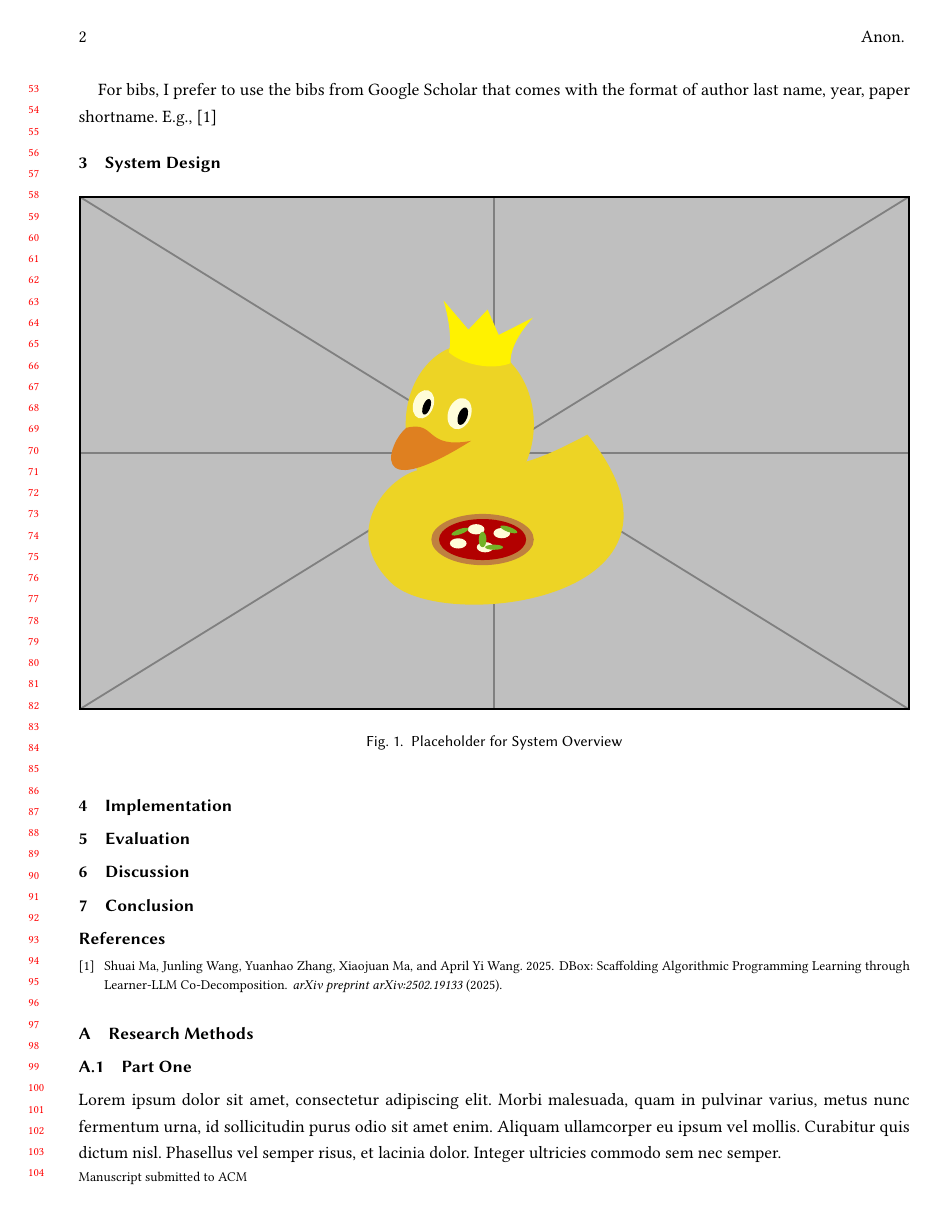
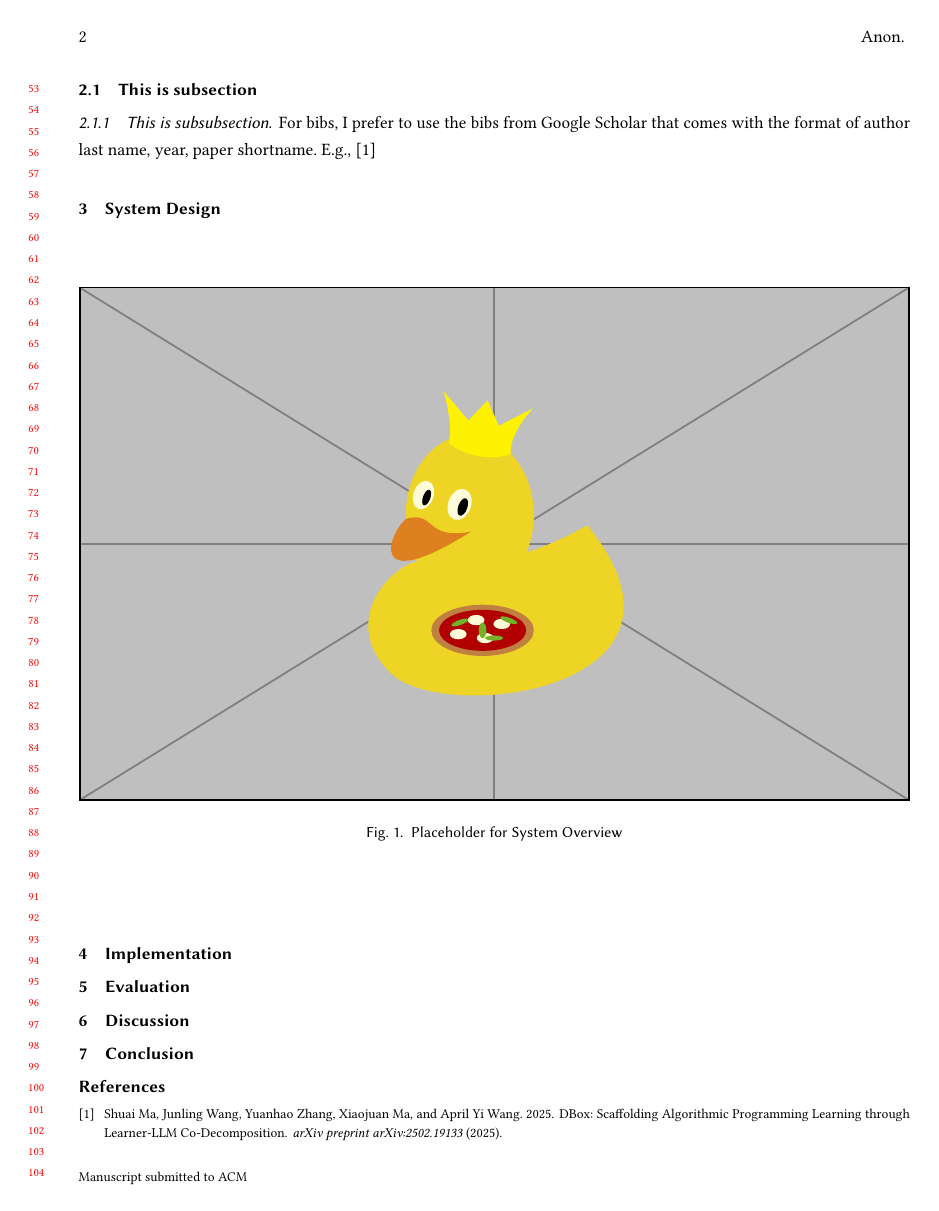
Before and after one commit to ETH-PEACH-Lab/PEACH---ACM-Conference-Proceedings-Primary-Article-Template, a LaTeX paper (main.tex, which reads _custom.sty, acmart.cls, sections/02_related_work.tex): page 2 of 3. Compiled offline with pdfLaTeX.

Commit message:
update template

```diff
--- a/_custom.sty
+++ b/_custom.sty
@@ -4,6 +4,7 @@
 \usepackage{tabularx}
 \usepackage{xcolor}
 \usepackage{soul}  % For highlighting
+\usepackage{xkeyval}
 
 %% custom colours
 \definecolor{LIGHTYELLOW}{HTML}{FCF3CF}
--- a/acmart.cls
+++ b/acmart.cls
@@ -36,9 +36,10 @@
 %%   Grave accent  \`     Left brace    \{     Vertical bar  \|
 %%   Right brace   \}     Tilde         \~}
 
+
 \NeedsTeXFormat{LaTeX2e}
 \ProvidesClass{acmart}
-[2024/05/27 v2.08 Typesetting articles for the Association for Computing Machinery]
+[2025/08/21 v2.15 Typesetting articles for the Association for Computing Machinery]
 \def\@classname{acmart}
 \InputIfFileExists{acmart-preload-hook.tex}{%
   \ClassWarning{\@classname}{%
@@ -47,13 +48,13 @@
 \RequirePackage{xkeyval}
 \RequirePackage{xstring}
 \RequirePackage{iftex}
-\define@choicekey*+{acmart.cls}{format}[\ACM@format\ACM@format@nr]{%
+\define@choicekey*+{\@classname.cls}{format}[\ACM@format\ACM@format@nr]{%
   manuscript, acmsmall, acmlarge, acmtog, sigconf, siggraph,
   sigplan, sigchi, sigchi-a, acmengage, acmcp}[manuscript]{}{%
   \ClassError{\@classname}{The option format must be manuscript,
     acmsmall, acmlarge, acmtog, sigconf, siggraph,
     sigplan, sigchi or sigchi-a}}
-\def\@DeclareACMFormat#1{\DeclareOptionX{#1}{\setkeys{acmart.cls}{format=#1}}}
+\def\@DeclareACMFormat#1{\DeclareOptionX{#1}{\setkeys{\@classname.cls}{format=#1}}}
 \@DeclareACMFormat{manuscript}
 \@DeclareACMFormat{acmsmall}
 \@DeclareACMFormat{acmlarge}
@@ -66,7 +67,7 @@
 \@DeclareACMFormat{acmengage}
 \@DeclareACMFormat{acmcp}
 \ExecuteOptionsX{format}
-\define@boolkey+{acmart.cls}[@ACM@]{screen}[true]{%
+\define@boolkey+{\@classname.cls}[@ACM@]{screen}[true]{%
   \if@ACM@screen
     \PackageInfo{\@classname}{Using screen mode}%
   \else
@@ -74,7 +75,7 @@
   \fi}{\PackageError{\@classname}{The option screen can be either true or
     false}}
 \ExecuteOptionsX{screen=false}
-\define@boolkey+{acmart.cls}[@ACM@]{urlbreakonhyphens}[true]{%
+\define@boolkey+{\@classname.cls}[@ACM@]{urlbreakonhyphens}[true]{%
   \if@ACM@urlbreakonhyphens
     \PackageInfo{\@classname}{Using breaking urls on hyphens}%
   \else
@@ -82,7 +83,7 @@
   \fi}{\PackageError{\@classname}{The option urlbreakonhyphens can be either true or
     false}}
 \ExecuteOptionsX{urlbreakonhyphens=true}
-\define@boolkey+{acmart.cls}[@ACM@]{acmthm}[true]{%
+\define@boolkey+{\@classname.cls}[@ACM@]{acmthm}[true]{%
   \if@ACM@acmthm
     \PackageInfo{\@classname}{Requiring acmthm}%
   \else
@@ -90,7 +91,7 @@
   \fi}{\PackageError{\@classname}{The option acmthm can be either true or
     false}}
 \ExecuteOptionsX{acmthm=true}
-\define@boolkey+{acmart.cls}[@ACM@]{review}[true]{%
+\define@boolkey+{\@classname.cls}[@ACM@]{review}[true]{%
   \if@ACM@review
     \PackageInfo{\@classname}{Using review mode}%
     \AtBeginDocument{\@ACM@printfoliostrue}%
@@ -99,7 +100,7 @@
   \fi}{\PackageError{\@classname}{The option review can be either true or
     false}}
 \ExecuteOptionsX{review=false}
-\define@boolkey+{acmart.cls}[@ACM@]{authorversion}[true]{%
+\define@boolkey+{\@classname.cls}[@ACM@]{authorversion}[true]{%
   \if@ACM@authorversion
     \PackageInfo{\@classname}{Using authorversion mode}%
   \else
@@ -107,7 +108,7 @@
   \fi}{\PackageError{\@classname}{The option authorversion can be either true or
     false}}
 \ExecuteOptionsX{authorversion=false}
-\define@boolkey+{acmart.cls}[@ACM@]{nonacm}[true]{%
+\define@boolkey+{\@classname.cls}[@ACM@]{nonacm}[true]{%
   \if@ACM@nonacm
     \PackageInfo{\@classname}{Using nonacm mode}%
     \AtBeginDocument{\@ACM@printacmreffalse}%
@@ -119,15 +120,15 @@
   \fi}{\PackageError{\@classname}{The option nonacm can be either true or
     false}}
 \ExecuteOptionsX{nonacm=false}
-\define@boolkey+{acmart.cls}[@ACM@]{balance}[true]{}{%
+\define@boolkey+{\@classname.cls}[@ACM@]{balance}[true]{}{%
   \PackageError{\@classname}{The option balance can be either true or
     false}}
 \ExecuteOptionsX{balance}
-\define@boolkey+{acmart.cls}[@ACM@]{pbalance}[true]{}{%
+\define@boolkey+{\@classname.cls}[@ACM@]{pbalance}[true]{}{%
   \PackageError{\@classname}{The option pbalance can be either true or
     false}}
 \ExecuteOptionsX{pbalance=false}
-\define@boolkey+{acmart.cls}[@ACM@]{natbib}[true]{%
+\define@boolkey+{\@classname.cls}[@ACM@]{natbib}[true]{%
   \if@ACM@natbib
     \PackageInfo{\@classname}{Explicitly selecting natbib mode}%
   \else
@@ -135,7 +136,7 @@
   \fi}{\PackageError{\@classname}{The option natbib can be either true or
     false}}
 \ExecuteOptionsX{natbib=true}
-\define@boolkey+{acmart.cls}[@ACM@]{anonymous}[true]{%
+\define@boolkey+{\@classname.cls}[@ACM@]{anonymous}[true]{%
   \if@ACM@anonymous
     \PackageInfo{\@classname}{Using anonymous mode}%
   \else
@@ -143,7 +144,7 @@
   \fi}{\PackageError{\@classname}{The option anonymous can be either true or
     false}}
 \ExecuteOptionsX{anonymous=false}
-\define@boolkey+{acmart.cls}[@ACM@]{timestamp}[true]{%
+\define@boolkey+{\@classname.cls}[@ACM@]{timestamp}[true]{%
   \if@ACM@timestamp
     \PackageInfo{\@classname}{Using timestamp mode}%
   \else
@@ -151,7 +152,7 @@
   \fi}{\PackageError{\@classname}{The option timestamp can be either true or
     false}}
 \ExecuteOptionsX{timestamp=false}
-\define@boolkey+{acmart.cls}[@ACM@]{authordraft}[true]{%
+\define@boolkey+{\@classname.cls}[@ACM@]{authordraft}[true]{%
   \if@ACM@authordraft
     \PackageInfo{\@classname}{Using authordraft mode}%
     \@ACM@timestamptrue
@@ -189,13 +190,13 @@
 \ClassWarning{\@classname}{%
   The format siggraph is now obsolete.\MessageBreak
   I am switching to sigconf.}
-  \setkeys{acmart.cls}{format=sigconf}
+  \setkeys{\@classname.cls}{format=sigconf}
 \fi
 \ifnum\ACM@format@nr=7\relax % sigchi
 \ClassWarning{\@classname}{%
   The format sigchi is now obsolete.\MessageBreak
   I am switching to sigconf.}
-  \setkeys{acmart.cls}{format=sigconf}
+  \setkeys{\@classname.cls}{format=sigconf}
 \fi
 \ifnum\ACM@format@nr=8\relax % sigchi
 \ClassWarning{\@classname}{%
@@ -289,7 +290,6 @@
 \RequirePackage{setspace}
 \onehalfspacing
 \fi
-\RequirePackage{textcase}
 \if@ACM@acmcp
 \RequirePackage{framed}
 \RequirePackage{zref-savepos, zref-user}
@@ -546,7 +546,6 @@
       \fi}%
   \fi
   \ignorespaces}
-\def\@seccntformat#1{\csname the#1\endcsname\quad}
 \def\@ssect#1#2#3#4#5{%
   \@tempskipa #3\relax
   \ifdim \@tempskipa>\z@
@@ -559,6 +558,7 @@
     \def\@svsechd{#4{\hskip #1\relax #5}}%
   \fi
   \@xsect{#3}}
+\def\@seccntformat#1{\csname the#1\endcsname\quad}
 \def\@starttoc#1#2{\begingroup\makeatletter
   \setTrue{#1}%
   \par\removelastskip\vskip\z@skip
@@ -859,21 +859,23 @@
     have the newtxmath package installed.  Please upgrade your
     TeX}\@ACM@newfontsfalse}
 \if@ACM@newfonts
-  \RequirePackage[T1]{fontenc}
-  % Note that the order in which packages are loaded matters,
-  % and the correct order depends on the LaTeX engine used.
-  % See https://github.com/borisveytsman/acmart/issues/402
-  % and https://github.com/borisveytsman/acmart/issues/410
   \ifxetex
-    \RequirePackage[libertine]{newtxmath}
+    \RequirePackage{amssymb}
+    \RequirePackage{unicode-math}
+    \setmathfont[Scale=MatchUppercase]{LibertinusMath-Regular.otf}
+    \setmathfont{latinmodern-math.otf}[range={cal}]
     \RequirePackage[tt=false]{libertine}
     \setmonofont[StylisticSet=3]{inconsolata}
   \else
     \ifluatex
-      \RequirePackage[libertine]{newtxmath}
+      \RequirePackage{amssymb}
+      \RequirePackage{unicode-math}
+      \setmathfont[Scale=MatchUppercase]{LibertinusMath-Regular.otf}
+      \setmathfont{latinmodern-math.otf}[range={cal}]
       \RequirePackage[tt=false]{libertine}
       \setmonofont[StylisticSet=3]{inconsolata}
     \else
+       \RequirePackage[T1]{fontenc}
        \RequirePackage[tt=false, type1=true]{libertine}
        \RequirePackage[varqu]{zi4}
        \RequirePackage[libertine]{newtxmath}
@@ -892,7 +894,23 @@
 \@undescribed@imagesfalse
 \newcommand\Description[2][]{\global\@Description@presenttrue\ignorespaces}
 \AtEndDocument{\if@undescribed@images
-  \ClassWarningNoLine{\@classname}{Some images may lack descriptions}\fi}
+  \ClassWarningNoLine{\@classname}{Some images may lack
+    descriptions.\MessageBreak
+  ACM is committed to complying with the upcoming US ADA
+  https://accessiblyapp.com/accessibility-compliance/ada/ and European
+  Accessibility Act
+  (EAA) https://accessiblyapp.com/accessibility-compliance/eaa/
+  regulations by actively working to ensure our publications and
+  application services are accessible to individuals with
+  disabilities, adhering to the WCAG guidelines to provide a seamless
+  experience for all users, and regularly reviewing our accessibility
+  practices to maintain compliance with evolving standards. \MessageBreak
+  To this end, we strongly encourage our authors to provide
+  alternative text and captions for images and multimedia content. It
+  is also important to optimize color contrast for the visually
+  impaired. Taking these important steps when creating your papers
+  will ensure that the widest possible audience can ingest your
+  work.}\fi}
 \AtBeginEnvironment{figure}{\@Description@presentfalse
   \let\@vspace\@vspace@orig
   \let\@vspacer\@vspacer@orig}
@@ -924,6 +942,10 @@
 \AtBeginEnvironment{listing}{\let\@vspace\@vspace@orig
   \let\@vspacer\@vspacer@orig}
 \AtBeginEnvironment{listing*}{\let\@vspace\@vspace@orig
+  \let\@vspacer\@vspacer@orig}
+\AtBeginEnvironment{lstinputlisting}{\let\@vspace\@vspace@orig
+  \let\@vspacer\@vspacer@orig}
+\AtBeginEnvironment{lstinputlisting*}{\let\@vspace\@vspace@orig
   \let\@vspacer\@vspacer@orig}
 
 \RequirePackage{caption, float}
@@ -1073,6 +1095,8 @@
 \@ACM@maketitle@typesetfalse
 \define@choicekey*+{ACM}{acmJournal}[\@journalCode\@journalCode@nr]{%
   ACMJCSS,%
+  ACMJDS,%
+  AILET,%
   CIE,%
   CSUR,%
   DGOV,%
@@ -1101,6 +1125,8 @@
   TAAS,%
   TACCESS,%
   TACO,%
+  TAIS,%
+  TAISAP,%
   TALG,%
   TALLIP,%
   TAP,%
@@ -1152,6 +1178,16 @@
   \def\@journalNameShort{ACM J. Comput. Sustain. Soc.}%
   \def\@permissionCodeOne{2834-5533}%
   \def\@permissionCodeTwo{2834-5533}%
+\relax % ACMJCDS
+  \def\@journalName{ACM Journal of Data Science}%
+  \def\@journalNameShort{ACM J. Data Sci.}%
+  \def\@permissionCodeOne{0000-0000}%
+  \def\@permissionCodeTwo{0000-0000}%
+\relax % AILET
+  \def\@journalName{ACM AI Letters}%
+  \def\@journalNameShort{ACM AI Lett.}%
+  \def\@permissionCodeOne{3068-8590}%
+  \def\@permissionCodeTwo{3068-8590}%
 \or % CIE
   \def\@journalName{ACM Computers in Entertainment}%
   \def\@journalNameShort{ACM Comput. Entertain.}%
@@ -1303,6 +1339,16 @@
   \def\@journalNameShort{ACM Trans. Arch. Code Optim.}%
   \def\@permissionCodeOne{1544-3566}%
   \def\@permissionCodeTwo{1544-3973}%
+\or % TAIS
+  \def\@journalName{ACM Transactions on AI for Science}%
+  \def\@journalNameShort{ACM Trans. AI Sci.}%
+  \def\@permissionCodeOne{3066-4438}%
+  \def\@permissionCodeTwo{3066-4438}%
+\or % TAISAP
+  \def\@journalName{ACM Transactions on AI Security and Privacy}%
+  \def\@journalNameShort{ACM Trans. AI Secur. Priv.}%
+  \def\@permissionCodeOne{3068-3564}%
+  \def\@permissionCodeTwo{3068-3564}%
 \or % TALG
   \def\@journalName{ACM Transactions on Algorithms}%
   \def\@journalNameShort{ACM Trans. Algor.}%
@@ -1632,7 +1678,7 @@
   \def\position##1{\ignorespaces}%
   \def\institution##1{##1\ignorespaces}%
   \def\department{\@ifnextchar[{\@department}{\@department[]}}%
-  \def\@department[##1]##2{\unskip, ##2\ignorespaces}%
+  \def\@department[##1]##2{##2, \ignorespaces}%
   \let\city\position
   \let\state\position
   \let\country\position
@@ -1644,13 +1690,14 @@
     \g@addto@macro\addresses{\email{#1}{#2}}%
   \fi}
 \def\orcid#1{\unskip\ignorespaces%
+  \protected\def\orcidsite{https://orcid.org/}%
   \IfBeginWith{#1}{http}{%
     \expandafter\gdef\csname
         typeset@author\the\num@authors\endcsname##1{%
           \href{#1}{##1}}}{%
     \expandafter\gdef\csname
         typeset@author\the\num@authors\endcsname##1{%
-          \href{https://orcid.org/#1}{##1}}}}
+          \href{\orcidsite#1}{##1}}}}
 \def\authorsaddresses#1{\def\@authorsaddresses{#1}}
 \authorsaddresses{\@mkauthorsaddresses}
 \newcommand\@mktranslatedkeywords[2]{\bgroup
@@ -1684,10 +1731,12 @@
       \stepcounter{footnote}\footnotetext{#1}}%
   \fi}
 \newcommand\authornotemark[1][\relax]{%
-  \ifx#1\relax\relax\relax
-  \g@addto@macro\addresses{\@authornotemark}%
-  \else
-  \g@addto@macro\addresses{\@@authornotemark{#1}}%
+  \if@ACM@anonymous\else
+    \ifx#1\relax\relax\relax
+      \g@addto@macro\addresses{\@authornotemark}%
+    \else
+      \g@addto@macro\addresses{\@@authornotemark{#1}}%
+    \fi
   \fi}
 \def\acmVolume#1{\def\@acmVolume{#1}}
 \acmVolume{1}
@@ -1710,7 +1759,7 @@
 \def\acmSubmissionID#1{\def\@acmSubmissionID{#1}}
 \acmSubmissionID{}
 \def\acmISBN#1{\def\@acmISBN{#1}}
-\acmISBN{978-x-xxxx-xxxx-x/YY/MM}
+\acmISBN{978-x-xxxx-xxxx-x/YYYY/MM}
 \def\acmDOI#1{\def\@acmDOI{#1}}
 \acmDOI{10.1145/nnnnnnn.nnnnnnn}
 \newlength\@ACM@badge@width
@@ -1824,7 +1873,7 @@
   \fi}
 \AtEndDocument{%
   \ifx\@received\@empty\else
-    \par\bigskip\noindent\small\normalfont\@received\par
+    \par\bigskip\noindent{\small\normalfont\@received\par}%
   \fi}
 \define@choicekey+{ACM}{articletype}[\ACM@ArticleType\ACM@ArticleType@nr]{%
   Research,Review,Discussion,Invited,Position}[Review]{%
@@ -2001,22 +2050,6 @@
   Copyright held by the owner/author(s).
   \fi}
 \def\@formatdoi#1{\url{https://doi.org/#1}}
-\def\@ACM@copyright@check@cc{%
-  \if@ACM@nonacm
-     \ClassInfo{\@classname}{Using CC license with a non-acm
-       material}%
-  \else
-     \if@ACM@engage
-        \ClassInfo{\@classname}{Using CC license with ACM Enage
-          material}%
-      \else
-      \ClassWarning{\@classname}{%
-        Sorry, Creative Commons licenses are\MessageBreak
-        currently not used with ACM publications\MessageBreak
-        typeset by the authors}{Please use nonacm
-           option or ACM Engage class to enable CC licenses}%
-      \fi
-  \fi}
 \def\@copyrightpermission{%
   \ifcase\acm@copyrightmode\relax % none
   \or % acmcopyright
@@ -2054,7 +2087,7 @@
    Government and is in the public domain. Non-exclusive copying or
    redistribution is allowed, provided that the article citation is
    given and the authors and agency are clearly identified as its
-   source. All others Request permissions from
+   source. Request permissions from
    owner\hspace*{.5pt}/author(s).
   \or % usgovmixed
    ACM acknowledges that this contribution was authored or co-authored
@@ -2145,10 +2178,9 @@
    disseminate the work on their personal and corporate Web sites with
    the appropriate attribution.
  \or % CC
-   \@ACM@copyright@check@cc
    \IfEq{\ACM@cc@type}{zero}{%
-     \def\ACM@CC@Url{https://creativecommons.org/publicdomain/zero/1.0/legalcode}}{%
-  \edef\ACM@CC@Url{https://creativecommons.org/licenses/\ACM@cc@type/\ACM@cc@version/legalcode}}%
+     \def\ACM@CC@Url{https://creativecommons.org/publicdomain/zero/1.0}}{%
+  \edef\ACM@CC@Url{https://creativecommons.org/licenses/\ACM@cc@type/\ACM@cc@version}}%
    \href{\ACM@CC@Url}{\includegraphics[height=5ex]{doclicense-CC-\ACM@cc@type-88x31}}\\
    \href{\ACM@CC@Url}{%
    This work is licensed under a Creative Commons
@@ -2251,14 +2283,16 @@
          \if@ACM@engage
             {\itshape \@acmBooktitle, \@acmYear.}\par
          \else
-         {\itshape \acmConference@shortname, \acmConference@date, \acmConference@venue}\par
+         {\itshape \acmConference@shortname, \acmConference@venue}\par
          \fi
        \fi
     \fi
     \if@printcopyright
       \copyright\ \@copyrightyear\ \@copyrightowner\\
     \else
-      \@copyrightyear.\
+      \ifx\@copyrightyear\@empty\else
+        \@copyrightyear.\
+      \fi
     \fi
     \if@ACM@manuscript
       Manuscript submitted to ACM\\
@@ -2321,7 +2355,7 @@
     pdfsubject={\@concepts},
     pdfkeywords={\@keywords},
     pdfcreator={LaTeX with acmart
-      \csname ver@acmart.cls\endcsname\space
+      \csname ver@\@classname.cls\endcsname\space
       and hyperref
       \csname ver@hyperref.sty\endcsname}}%
   \andify\authors
@@ -2374,6 +2408,7 @@
     \fi
     \ifx\@empty\@authorsaddresses\else\bigskip\@setauthorsaddresses\fi
     \zsaveposy{@ACM@acmcpbox@y}%
+    \par
   }
 \egroup}
 \def\@specialsection#1{%
@@ -2691,9 +2726,9 @@
   \global\let\and\@typeset@author@line
   \def\@author##1{%
     \ifx\@currentauthors\@empty
-      \gdef\@currentauthors{\@authorfont\MakeTextUppercase{##1}}%
+      \gdef\@currentauthors{\@authorfont\MakeUppercase{##1}}%
     \else
-       \g@addto@macro{\@currentauthors}{\and\MakeTextUppercase{##1}}%
+       \g@addto@macro{\@currentauthors}{\and\MakeUppercase{##1}}%
     \fi
     \gdef\and{}}%
   \def\email##1##2{}%
@@ -2857,8 +2892,10 @@
     addresses are mandatory for ACM journals}%
   \fi\fi\fi}
 \def\@setaddresses{}
-\def\@authornotemark{\g@addto@macro\@currentauthors{\footnotemark\relax}}
-\def\@@authornotemark#1{\g@addto@macro\@currentauthors{\footnotemark[#1]}}
+\def\@authornotemark{\g@addto@macro\@currentauthors{%
+    \advance\hfuzz by 5pt\relax\footnotemark\relax}}
+\def\@@authornotemark#1{\g@addto@macro\@currentauthors{%
+    \advance\hfuzz by 5pt\relax\footnotemark[#1]}}
 \def\@mkteasers{%
   \ifx\@teaserfigures\@empty\else
     \def\@teaser##1{\par\bigskip\bgroup
@@ -3263,28 +3300,33 @@
  \fi
 }
 \def\ACM@adddotafter#1{\ifx\relax#1\relax\else\LTX@adddotafter{#1}\fi}
-\renewcommand\section{\@startsection{section}{1}{\z@}%
+\renewcommand\section{\def\@toclevel{1}%
+  \@startsection{section}{1}{\z@}%
   {-.75\baselineskip \@plus -2\p@ \@minus -.2\p@}%
   {.25\baselineskip}%
   {\ACM@NRadjust\@secfont}}
-\renewcommand\subsection{\@startsection{subsection}{2}{\z@}%
+\renewcommand\subsection{\def\@toclevel{2}%
+  \@startsection{subsection}{2}{\z@}%
   {-.75\baselineskip \@plus -2\p@ \@minus -.2\p@}%
   {.25\baselineskip}%
   {\ACM@NRadjust\@subsecfont}}
-\renewcommand\subsubsection{\@startsection{subsubsection}{3}{\z@}%
+\renewcommand\subsubsection{\def\@toclevel{3}%
+  \@startsection{subsubsection}{3}{\z@}%
   {-.5\baselineskip \@plus -2\p@ \@minus -.2\p@}%
   {-3.5\p@}%
   {\ACM@NRadjust{\@subsubsecfont\@adddotafter}}}
-\renewcommand\paragraph{\@startsection{paragraph}{4}{\parindent}%
+\renewcommand\paragraph{\def\@toclevel{4}%
+  \@startsection{paragraph}{4}{\parindent}%
   {-.5\baselineskip \@plus -2\p@ \@minus -.2\p@}%
   {-3.5\p@}%
   {\ACM@NRadjust{\@parfont\@adddotafter}}}
-\newcommand\noindentparagraph{\@startsection{paragraph}{4}{\z@}%
+\newcommand\noindentparagraph{\def\@toclevel{4}%
+  \@startsection{paragraph}{4}{\z@}%
   {-.5\baselineskip \@plus -2\p@ \@minus -.2\p@}%
   {-3.5\p@}%
   {\ACM@NRadjust{\@parfont}}}
-
-\renewcommand\part{\@startsection{part}{9}{\z@}%
+\renewcommand\part{\def\@toclevel{9}%
+  \@startsection{part}{9}{\z@}%
   {-10\p@ \@plus -4\p@ \@minus -2\p@}%
   {4\p@}%
   {\ACM@NRadjust\@parfont}}
@@ -3331,6 +3373,20 @@
  \def\@subsecfont{\bfseries\Large\section@raggedright}
 \or %acmcp
 \fi
+\AtBeginDocument{%
+  \@for\@tempa:=-1,0,1,2,3,4,5\do{%
+    \@ifundefined{r@tocindent\@tempa}{%
+      \@xp\gdef\csname r@tocindent\@tempa\endcsname{0pt}}{}%
+  }%
+}
+\def\@writetocindents{%
+  \begingroup
+  \@for\@tempa:=-1,0,1,2,3,4,5\do{%
+    \immediate\write\@auxout{%
+      \string\newlabel{tocindent\@tempa}{%
+        \csname r@tocindent\@tempa\endcsname}}%
+  }%
+  \endgroup}
 \def\@adddotafter#1{#1\@addpunct{.}}
 \def\@addspaceafter#1{#1\@addpunct{\enspace}}
 \if@ACM@acmcp
@@ -3573,6 +3629,26 @@
   \ClassError{\@classname}{An attempt to redefine
     \string\baselinestretch\space detected.  Please do not do this for
     ACM submissions!}\fi}
+\let\ACM@origsection\section
+\AtEndDocument{\ifx\section\ACM@origsection\else
+  \ClassError{\@classname}{An attempt to redefine
+    \string\section\space detected.  Please do not do this for
+    ACM submissions!}\fi}
+\let\ACM@origsubsection\subsection
+\AtEndDocument{\ifx\subsection\ACM@origsubsection\else
+  \ClassError{\@classname}{An attempt to redefine
+    \string\subsection\space detected.  Please do not do this for
+    ACM submissions!}\fi}
+\let\ACM@origsubsubsection\subsubsection
+\AtEndDocument{\ifx\subsubsection\ACM@origsubsubsection\else
+  \ClassError{\@classname}{An attempt to redefine
+    \string\subsubsection\space detected.  Please do not do this for
+    ACM submissions!}\fi}
+\let\ACM@origparagraph\paragraph
+\AtEndDocument{\ifx\paragraph\ACM@origparagraph\else
+  \ClassError{\@classname}{An attempt to redefine
+    \string\paragraph\space detected.  Please do not do this for
+    ACM submissions!}\fi}
 \normalsize\normalfont\frenchspacing
 \endinput
 %%
--- a/sections/02_related_work.tex
+++ b/sections/02_related_work.tex
@@ -10,4 +10,7 @@ We build a \sys{}
 
 \aw{You can add your own comment style in $\_custom.sty$}
 
+\subsection{This is subsection}
+\subsubsection{This is subsubsection}
+
 For bibs, I prefer to use the bibs from Google Scholar that comes with the format of author last name, year, paper shortname. E.g., \cite{ma2025dbox}
```
